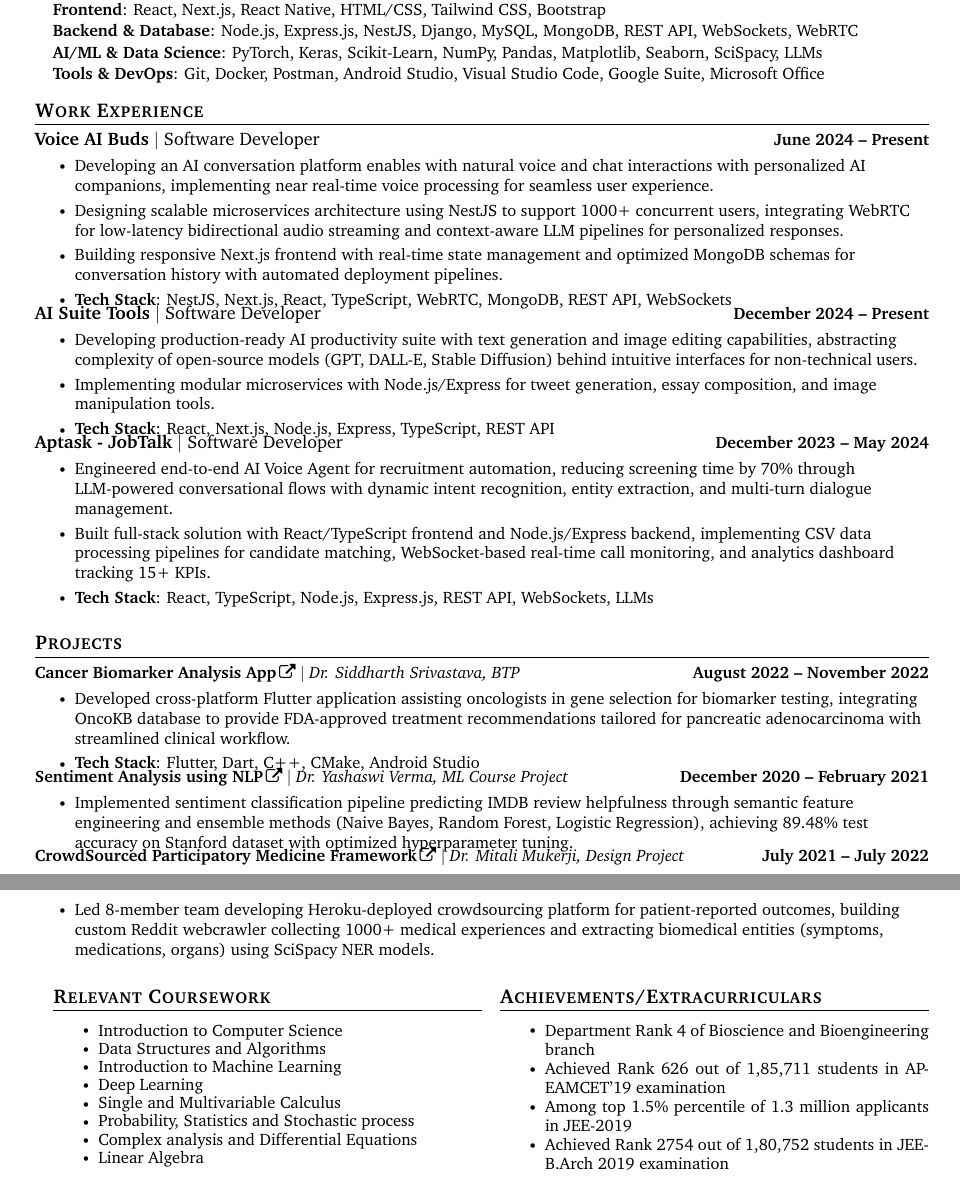
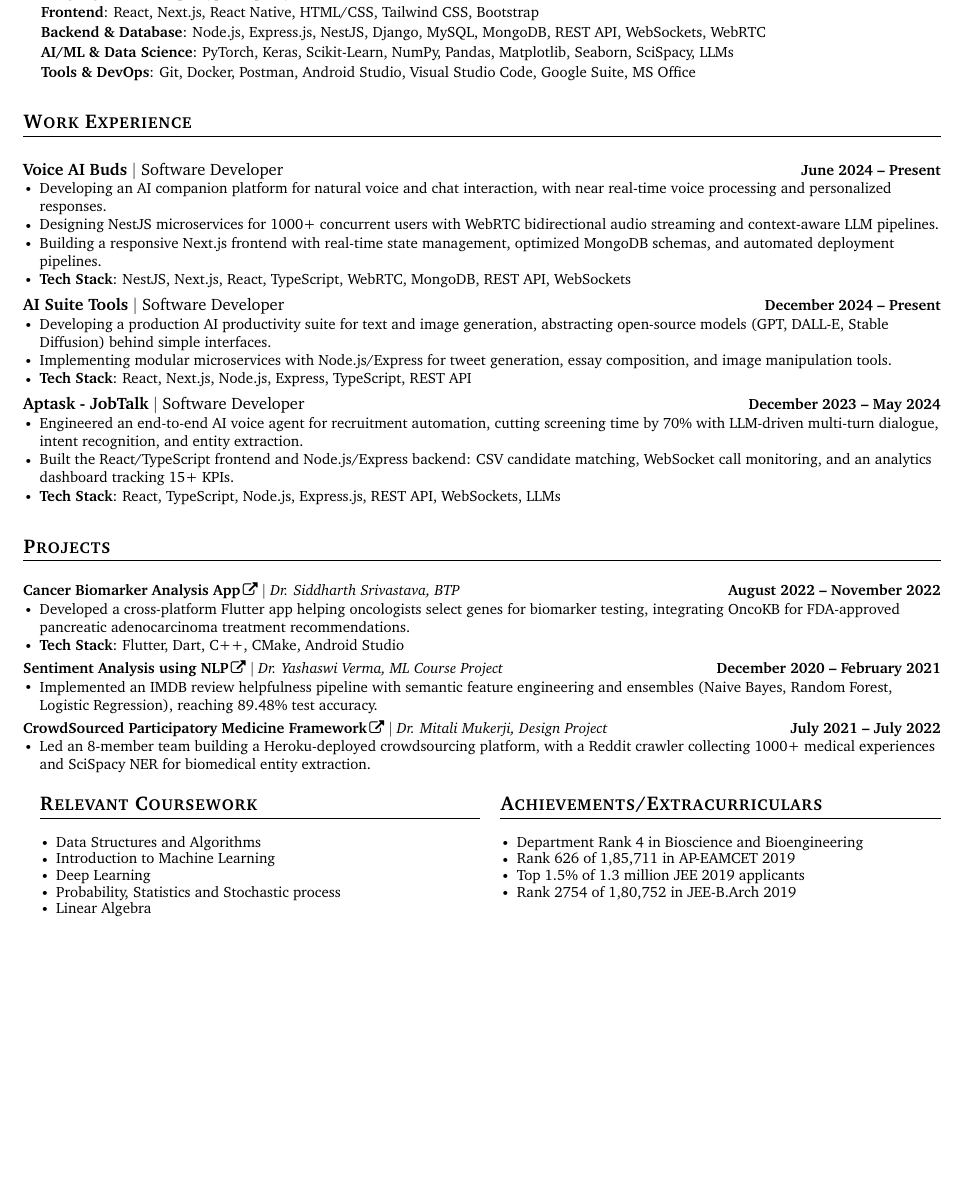
Before and after one commit to abharatsai-dev/portfolio, a LaTeX CV (resume.tex): two parts of pages 1 and 2 of 2 before the commit and part of the page after it, the two joined at a grey line, cut so that both start at the same text, the shorter picture padded with empty space. Compiled offline with pdfLaTeX.

Commit message:
fit resume on one page with consistent spacing

```diff
--- a/resume.tex
+++ b/resume.tex
@@ -5,7 +5,7 @@
 % License : MIT
 %------------------------
 
-\documentclass[letterpaper,11pt]{article}
+\documentclass[letterpaper,10pt]{article}
 \usepackage{enumitem}
 \usepackage[hidelinks]{hyperref}
 
@@ -29,14 +29,18 @@
 
 \urlstyle{same}
 
+\pagestyle{empty}
 \raggedbottom
 \raggedright
 \setlength{\tabcolsep}{0in}
 
+% Spacing is set once here instead of per-block negative \vspace tweaks.
+\setlist[itemize]{topsep=0pt, itemsep=0pt, parsep=0pt, partopsep=0pt, leftmargin=10pt}
+
 % Sections formatting - better spacing
 \titleformat{\section}{
-  \vspace{-2pt}\scshape\raggedright\large\bfseries
-}{}{0em}{}[\color{black}\titlerule \vspace{-3pt}]
+  \vspace{3pt}\scshape\raggedright\large\bfseries
+}{}{0em}{}[\color{black}\titlerule\vspace{1pt}]
 
 % Ensure that generate pdf is machine readable/ATS parsable
 \pdfgentounicode=1
@@ -139,79 +138,67 @@
 \vspace{1pt}
 \textbf{AI/ML \& Data Science}{: PyTorch, Keras, Scikit-Learn, NumPy, Pandas, Matplotlib, Seaborn, SciSpacy, LLMs} \\
 \vspace{1pt}
-\textbf{Tools \& DevOps}{: Git, Docker, Postman, Android Studio, Visual Studio Code, Google Suite, Microsoft Office}
+\textbf{Tools \& DevOps}{: Git, Docker, Postman, Android Studio, Visual Studio Code, Google Suite, MS Office}
 }}
 \end{itemize}
-\vspace{-18pt}
 
 %-----------EXPERIENCE-----------
 \section{Work Experience}
-\vspace{-5pt}
   \resumeSubHeadingListStart
     \resumeExpHeading
          {\textbf{{Voice AI Buds}} $|$ {Software Developer}}{June 2024 -- Present}
 \resumeItemListStart
-\resumeItem{Developing an AI conversation platform enables with natural voice and chat interactions with personalized AI companions, implementing near real-time voice processing for seamless user experience.}
-\resumeItem{Designing scalable microservices architecture using NestJS to support 1000+ concurrent users, integrating WebRTC for low-latency bidirectional audio streaming and context-aware LLM pipelines for personalized responses.}
-\resumeItem{Building responsive Next.js frontend with real-time state management and optimized MongoDB schemas for conversation history with automated deployment pipelines.}
+\resumeItem{Developing an AI companion platform for natural voice and chat interaction, with near real-time voice processing and personalized responses.}
+\resumeItem{Designing NestJS microservices for 1000+ concurrent users with WebRTC bidirectional audio streaming and context-aware LLM pipelines.}
+\resumeItem{Building a responsive Next.js frontend with real-time state management, optimized MongoDB schemas, and automated deployment pipelines.}
 \resumeItem{\textbf{Tech Stack}: NestJS, Next.js, React, TypeScript, WebRTC, MongoDB, REST API, WebSockets}
 \resumeItemListEnd
-\vspace{-14pt}
 
 \resumeExpHeading
   {\textbf{AI Suite Tools} $|$ Software Developer}{December 2024 -- Present}
 \resumeItemListStart
-\resumeItem{Developing production-ready AI productivity suite with text generation and image editing capabilities, abstracting complexity of open-source models (GPT, DALL-E, Stable Diffusion) behind intuitive interfaces for non-technical users.}
+\resumeItem{Developing a production AI productivity suite for text and image generation, abstracting open-source models (GPT, DALL-E, Stable Diffusion) behind simple interfaces.}
 \resumeItem{Implementing modular microservices with Node.js/Express for tweet generation, essay composition, and image manipulation tools.}
 \resumeItem{\textbf{Tech Stack}: React, Next.js, Node.js, Express, TypeScript, REST API}
 \resumeItemListEnd
-\vspace{-14pt}
 
 \resumeExpHeading
     {\textbf{Aptask - JobTalk} $|$ {Software Developer}}{December 2023 -- May 2024}
 \resumeItemListStart
-\resumeItem{Engineered end-to-end AI Voice Agent for recruitment automation, reducing screening time by 70\% through LLM-powered conversational flows with dynamic intent recognition, entity extraction, and multi-turn dialogue management.}
-\resumeItem{Built full-stack solution with React/TypeScript frontend and Node.js/Express backend, implementing CSV data processing pipelines for candidate matching, WebSocket-based real-time call monitoring, and analytics dashboard tracking 15+ KPIs.}
+\resumeItem{Engineered an end-to-end AI voice agent for recruitment automation, cutting screening time by 70\% with LLM-driven multi-turn dialogue, intent recognition, and entity extraction.}
+\resumeItem{Built the React/TypeScript frontend and Node.js/Express backend: CSV candidate matching, WebSocket call monitoring, and an analytics dashboard tracking 15+ KPIs.}
 \resumeItem{\textbf{Tech Stack}: React, TypeScript, Node.js, Express.js, REST API, WebSockets, LLMs}
 \resumeItemListEnd
 \resumeItemListEnd
-\vspace{-8pt}
 
 %-----------PROJECTS-----------
 \section{Projects}
-    \vspace{-5pt}
-    \resumeSubHeadingListStart
+        \resumeSubHeadingListStart
       \resumeProjectHeading {\textbf{\href{https://github.com/ABharatSai/Cancer-Prediction-App}{Cancer Biomarker Analysis App}} $|$ \emph{Dr. Siddharth Srivastava, BTP}}{August 2022 -- November 2022}
 \resumeItemListStart
-\resumeItem{Developed cross-platform Flutter application assisting oncologists in gene selection for biomarker testing, integrating OncoKB database to provide FDA-approved treatment recommendations tailored for pancreatic adenocarcinoma with streamlined clinical workflow.}
+\resumeItem{Developed a cross-platform Flutter app helping oncologists select genes for biomarker testing, integrating OncoKB for FDA-approved pancreatic adenocarcinoma treatment recommendations.}
 \resumeItem{\textbf{Tech Stack}: Flutter, Dart, C++, CMake, Android Studio}
 \resumeItemListEnd
-\vspace{-14pt}
 
 \resumeProjectHeading {\textbf{\href{https://github.com/ABharatSai/Sentiment_Analysis-using-NLP}{Sentiment Analysis using NLP}} $|$ \emph{Dr. Yashaswi Verma, ML Course Project}}{December 2020 -- February 2021}
 \resumeItemListStart
-\resumeItem{Implemented sentiment classification pipeline predicting IMDB review helpfulness through semantic feature engineering and ensemble methods (Naive Bayes, Random Forest, Logistic Regression), achieving 89.48\% test accuracy on Stanford dataset with optimized hyperparameter tuning.}
+\resumeItem{Implemented an IMDB review helpfulness pipeline with semantic feature engineering and ensembles (Naive Bayes, Random Forest, Logistic Regression), reaching 89.48\% test accuracy.}
 \resumeItemListEnd
-\vspace{-14pt}
 
 \resumeProjectHeading
 {\textbf{\href{https://github.com/ABharatSai/CSPM}{CrowdSourced Participatory Medicine Framework}} $|$ \emph{Dr. Mitali Mukerji, Design Project}}{July 2021 -- July 2022}
 \resumeItemListStart
-\resumeItem{Led 8-member team developing Heroku-deployed crowdsourcing platform for patient-reported outcomes, building custom Reddit webcrawler collecting 1000+ medical experiences and extracting biomedical entities (symptoms, medications, organs) using SciSpacy NER models.}
+\resumeItem{Led an 8-member team building a Heroku-deployed crowdsourcing platform, with a Reddit crawler collecting 1000+ medical experiences and SciSpacy NER for biomedical entity extraction.}
 \resumeItemListEnd
     \resumeSubHeadingListEnd
-\vspace{-4pt}
 
 \begin{minipage}[t]{0.48\textwidth}
 \section{Relevant Coursework}
 \begin{itemize}[itemsep=-3pt, parsep=2pt]
-\item\small Introduction to Computer Science
-\item Data Structures and Algorithms
+\item\small Data Structures and Algorithms
 \item Introduction to Machine Learning
 \item Deep Learning
-\item Single and Multivariable Calculus
 \item Probability, Statistics and Stochastic process
-\item Complex analysis and Differential Equations
 \item Linear Algebra
 \end{itemize}
 \end{minipage}%
@@ -219,10 +206,10 @@
 \begin{minipage}[t]{0.48\textwidth}
 \section{Achievements/Extracurriculars}
 \begin{itemize}[itemsep=-3pt, parsep=2pt]
-\item\small Department Rank 4 of Bioscience and Bioengineering branch
-\item Achieved Rank 626 out of 1,85,711 students in AP-EAMCET'19 examination
-\item Among top 1.5\% percentile of 1.3 million applicants in JEE-2019
-\item Achieved Rank 2754 out of 1,80,752 students in JEE-B.Arch 2019 examination
+\item\small Department Rank 4 in Bioscience and Bioengineering
+\item Rank 626 of 1,85,711 in AP-EAMCET 2019
+\item Top 1.5\% of 1.3 million JEE 2019 applicants
+\item Rank 2754 of 1,80,752 in JEE-B.Arch 2019
 \end{itemize}
 \end{minipage}
 
```
Also changed, not shown: resume.tex (33 more changed lines).
